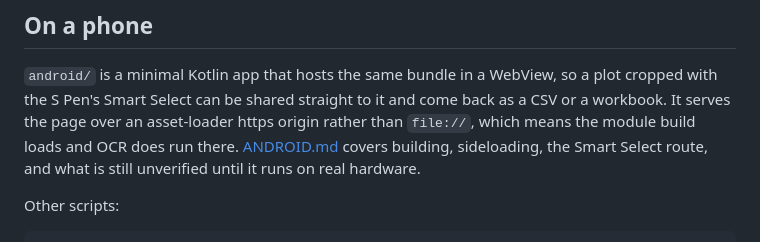
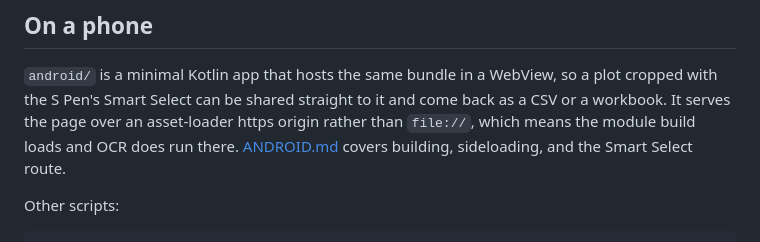
Before and after one commit to mlfisch3/plot2data, a Markdown page: README.md, the part around the change. GitHub-like rendering.

Commit message:
docs: process death verified, drop unverified language from docs

```diff
--- a/README.md
+++ b/README.md
@@ -51,8 +51,7 @@ tool says so; you type the four marker values in and everything else - detection
 
 `android/` is a minimal Kotlin app that hosts the same bundle in a WebView, so a plot cropped with the S Pen's Smart Select can be
 shared straight to it and come back as a CSV or a workbook. It serves the page over an asset-loader https origin rather than `file://`, which means
-the module build loads and OCR does run there. [ANDROID.md](ANDROID.md) covers building, sideloading, the Smart Select route, and what
-is still unverified until it runs on real hardware.
+the module build loads and OCR does run there. [ANDROID.md](ANDROID.md) covers building, sideloading, and the Smart Select route.
 
 Other scripts:
 
```
Also changed, not shown: AGENTS.md (+1 -1 lines), ANDROID.md (+2 -0 lines).
